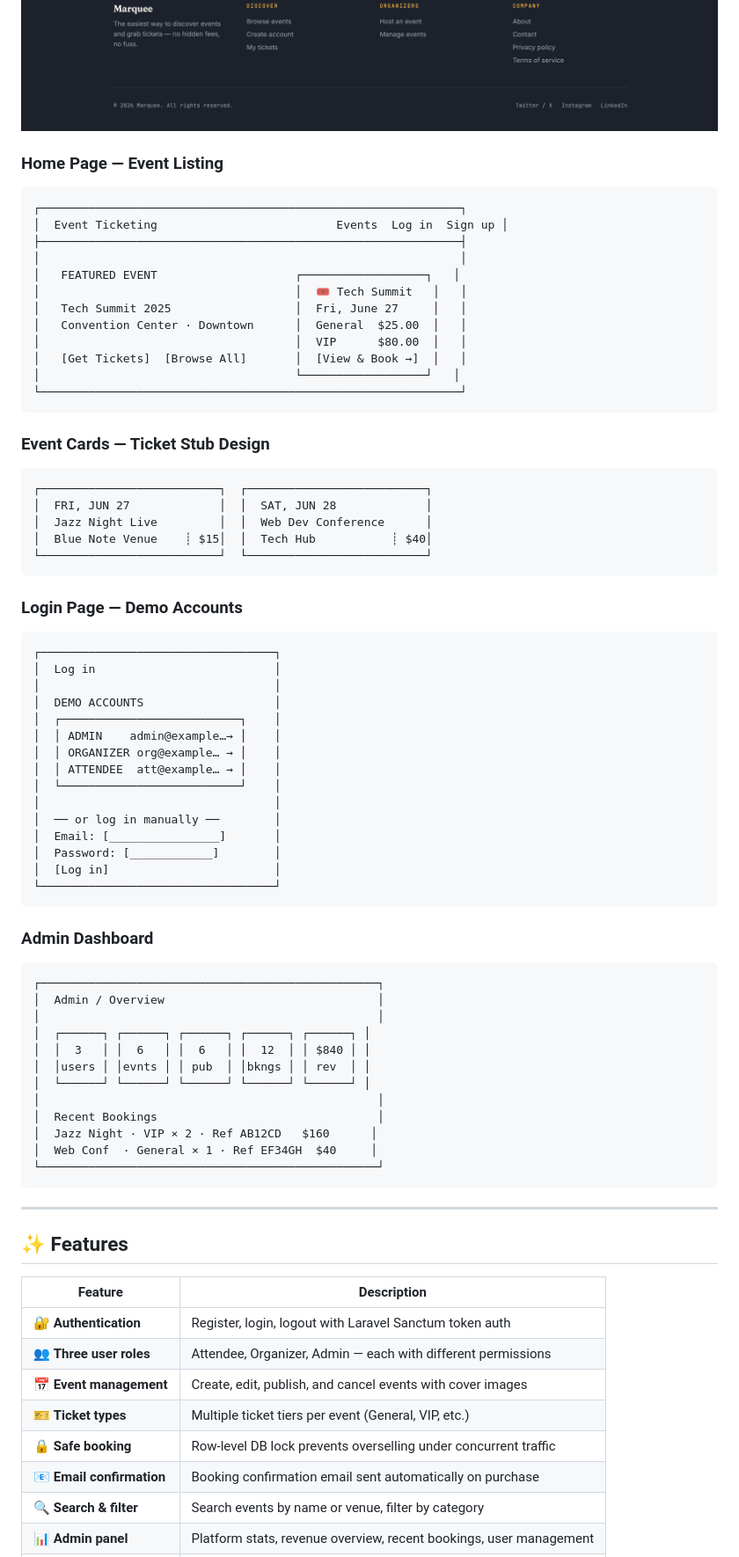
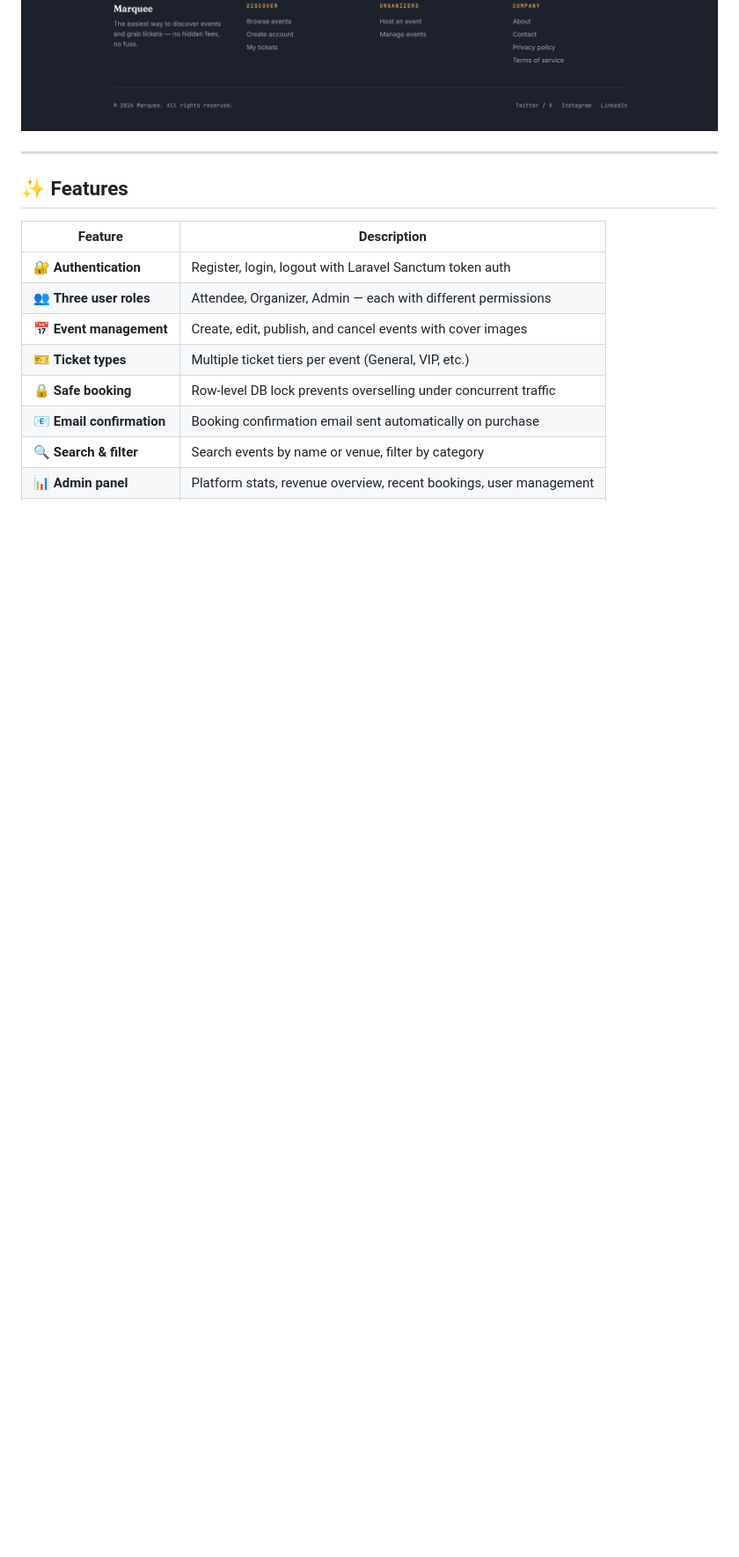
Before and after one commit to MahmoudSharkawy/event-platform, a Markdown page: README.md, the part around the change. Shown at 88% size. GitHub-like rendering; blank space fills up the shorter version.

Commit message:
Remove event and dashboard details from README
Removed detailed sections for Home Page, Event Cards, Login Page, and Admin Dashboard from the README.

````diff
--- a/README.md
+++ b/README.md
@@ -13,67 +13,6 @@ A modern, full-stack event management and ticketing platform built with **Larave
 ![Admin Dashboard](screenshots/admin.png)
 ![Login Page](screenshots/login.png)
 
-
-
-### Home Page — Event Listing
-```
-┌─────────────────────────────────────────────────────────────┐
-│  Event Ticketing                          Events  Log in  Sign up │
-├─────────────────────────────────────────────────────────────┤
-│                                                             │
-│   FEATURED EVENT                    ┌──────────────────┐   │
-│                                     │  🎟️ Tech Summit   │   │
-│   Tech Summit 2025                  │  Fri, June 27     │   │
-│   Convention Center · Downtown      │  General  $25.00  │   │
-│                                     │  VIP      $80.00  │   │
-│   [Get Tickets]  [Browse All]       │  [View & Book →]  │   │
-│                                     └──────────────────┘   │
-└─────────────────────────────────────────────────────────────┘
-```
-
-### Event Cards — Ticket Stub Design
-```
-┌──────────────────────────┐  ┌──────────────────────────┐
-│  FRI, JUN 27             │  │  SAT, JUN 28             │
-│  Jazz Night Live         │  │  Web Dev Conference      │
-│  Blue Note Venue    ┊ $15│  │  Tech Hub           ┊ $40│
-└──────────────────────────┘  └──────────────────────────┘
-```
-
-### Login Page — Demo Accounts
-```
-┌──────────────────────────────────┐
-│  Log in                          │
-│                                  │
-│  DEMO ACCOUNTS                   │
-│  ┌──────────────────────────┐    │
-│  │ ADMIN    admin@example…→ │    │
-│  │ ORGANIZER org@example… → │    │
-│  │ ATTENDEE  att@example… → │    │
-│  └──────────────────────────┘    │
-│                                  │
-│  ── or log in manually ──        │
-│  Email: [________________]       │
-│  Password: [____________]        │
-│  [Log in]                        │
-└──────────────────────────────────┘
-```
-
-### Admin Dashboard
-```
-┌─────────────────────────────────────────────────┐
-│  Admin / Overview                               │
-│                                                 │
-│  ┌──────┐ ┌──────┐ ┌──────┐ ┌──────┐ ┌──────┐ │
-│  │  3   │ │  6   │ │  6   │ │  12  │ │ $840 │ │
-│  │users │ │evnts │ │ pub  │ │bkngs │ │ rev  │ │
-│  └──────┘ └──────┘ └──────┘ └──────┘ └──────┘ │
-│                                                 │
-│  Recent Bookings                                │
-│  Jazz Night · VIP × 2 · Ref AB12CD   $160      │
-│  Web Conf  · General × 1 · Ref EF34GH  $40     │
-└─────────────────────────────────────────────────┘
-```
 
 ---
 
````
